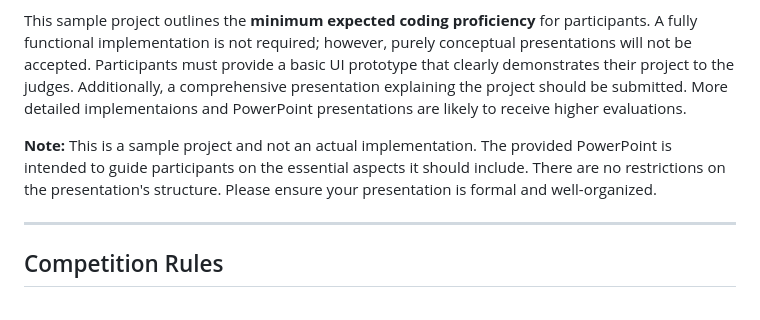
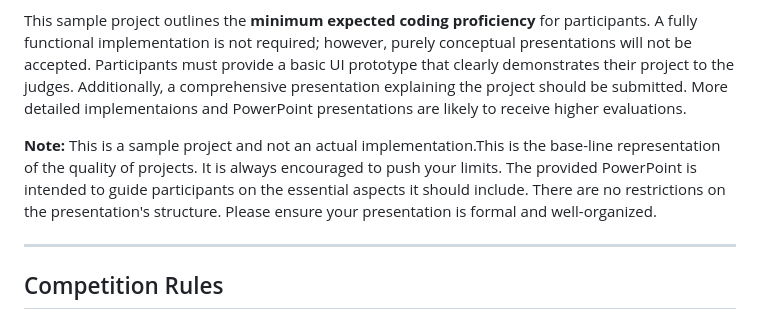
Before and after one commit to hash-noob/Ideathon-2k25, a Markdown page: README.md, the part around the change. Rendered like a GitHub page.

```diff
--- a/README.md
+++ b/README.md
@@ -41,7 +41,7 @@ We’ve curated several domains for you to explore. If you have a unique idea th
 
 This sample project outlines the **minimum expected coding proficiency** for participants. A fully functional implementation is not required; however, purely conceptual presentations will not be accepted. Participants must provide a basic UI prototype that clearly demonstrates their project to the judges. Additionally, a comprehensive presentation explaining the project should be submitted. More detailed implementaions and PowerPoint presentations are likely to receive higher evaluations.
 
-**Note:** This is a sample project and not an actual implementation. The provided PowerPoint is intended to guide participants on the essential aspects it should include. There are no restrictions on the presentation's structure. Please ensure your presentation is formal and well-organized.
+**Note:** This is a sample project and not an actual implementation.This is the base-line representation of the quality of projects. It is always encouraged to push your limits. The provided PowerPoint is intended to guide participants on the essential aspects it should include. There are no restrictions on the presentation's structure. Please ensure your presentation is formal and well-organized.
 
 ---
 
```
